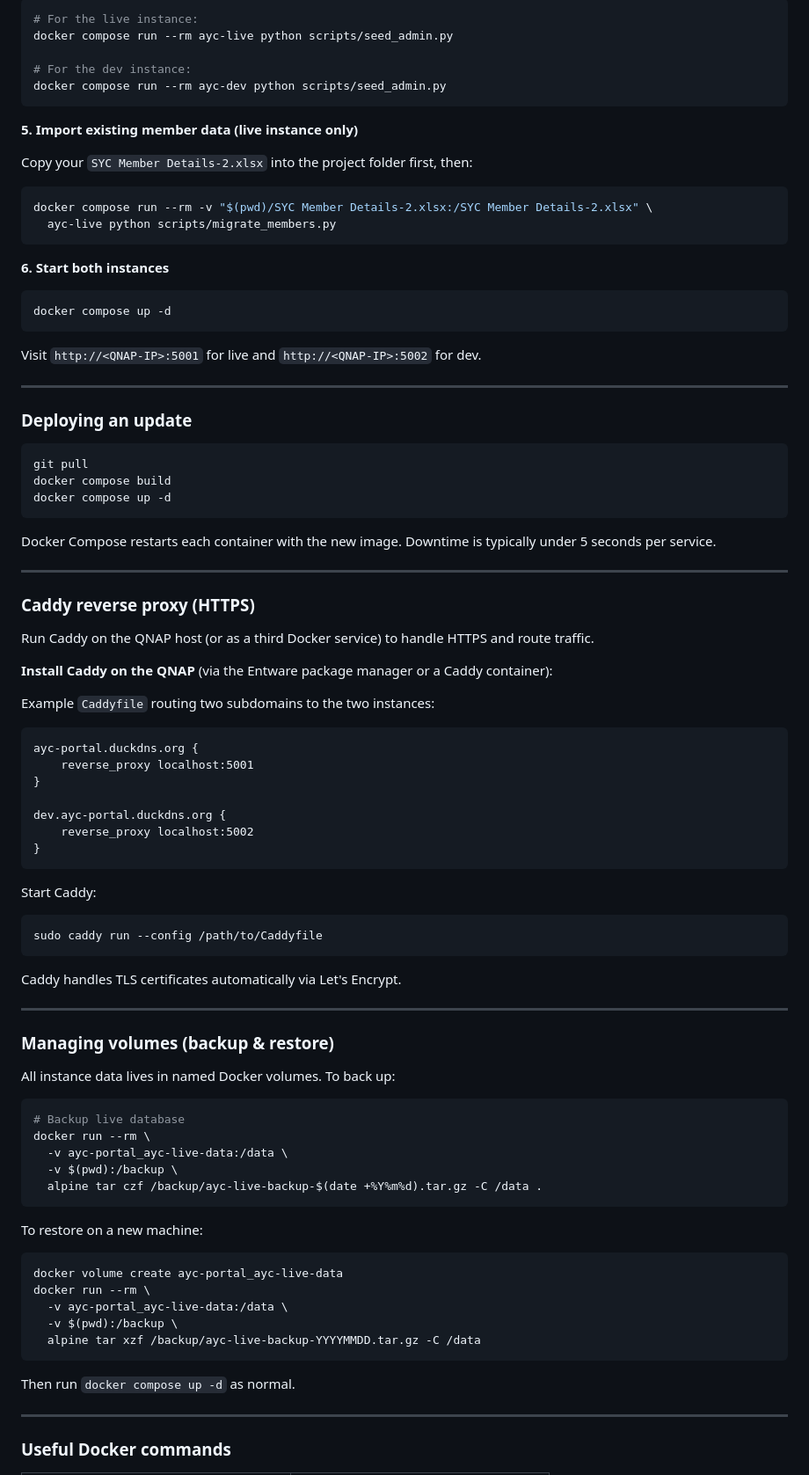
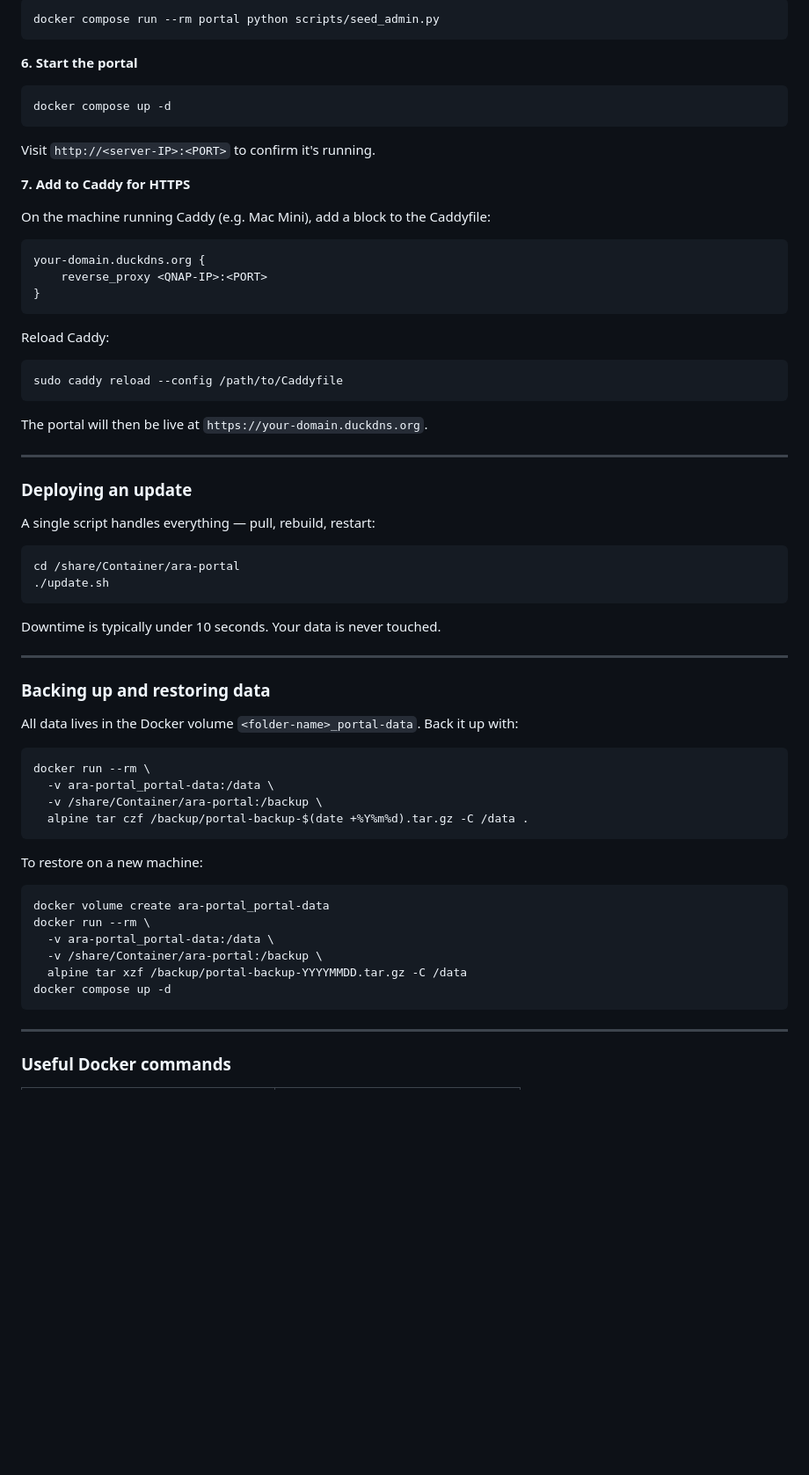
Before and after one commit to nikster2703/ayc-portal, a Markdown page: SETUP.md, the part around one of its changes. Shown at 88% size. Drawn GitHub-style; blank space fills up the shorter version.

````diff
--- a/SETUP.md
+++ b/SETUP.md
@@ -452,87 +501,63 @@ This compiles pysqlcipher3 and installs all Python dependencies. Takes a few min
 ```bash
-# For the live instance:
-docker compose run --rm ayc-live python scripts/seed_admin.py
-
-# For the dev instance:
-docker compose run --rm ayc-dev python scripts/seed_admin.py
+docker compose run --rm portal python scripts/seed_admin.py
 ```
 
-**5. Import existing member data (live instance only)**
-
-Copy your `SYC Member Details-2.xlsx` into the project folder first, then:
-```bash
-docker compose run --rm -v "$(pwd)/SYC Member Details-2.xlsx:/SYC Member Details-2.xlsx" \
-  ayc-live python scripts/migrate_members.py
-```
-
-**6. Start both instances**
+**6. Start the portal**
 ```bash
 docker compose up -d
 ```
 
-Visit `http://<QNAP-IP>:5001` for live and `http://<QNAP-IP>:5002` for dev.
+Visit `http://<server-IP>:<PORT>` to confirm it's running.
+
+**7. Add to Caddy for HTTPS**
+
+On the machine running Caddy (e.g. Mac Mini), add a block to the Caddyfile:
+```
+your-domain.duckdns.org {
+    reverse_proxy <QNAP-IP>:<PORT>
+}
+```
+
+Reload Caddy:
+```bash
+sudo caddy reload --config /path/to/Caddyfile
+```
+
+The portal will then be live at `https://your-domain.duckdns.org`.
 
 ---
 
 ### Deploying an update
 
+A single script handles everything — pull, rebuild, restart:
 ```bash
-git pull
-docker compose build
-docker compose up -d
+cd /share/Container/ara-portal
+./update.sh
 ```
 
-Docker Compose restarts each container with the new image. Downtime is typically under 5 seconds per service.
+Downtime is typically under 10 seconds. Your data is never touched.
 
 ---
 
-### Caddy reverse proxy (HTTPS)
+### Backing up and restoring data
 
-Run Caddy on the QNAP host (or as a third Docker service) to handle HTTPS and route traffic.
-
-**Install Caddy on the QNAP** (via the Entware package manager or a Caddy container):
-
-Example `Caddyfile` routing two subdomains to the two instances:
-```
-ayc-portal.duckdns.org {
-    reverse_proxy localhost:5001
-}
-
-dev.ayc-portal.duckdns.org {
-    reverse_proxy localhost:5002
-}
-```
-
-Start Caddy:
+All data lives in the Docker volume `<folder-name>_portal-data`. Back it up with:
 ```bash
-sudo caddy run --config /path/to/Caddyfile
-```
-
-Caddy handles TLS certificates automatically via Let's Encrypt.
-
----
-
-### Managing volumes (backup & restore)
-
-All instance data lives in named Docker volumes. To back up:
-```bash
-# Backup live database
 docker run --rm \
-  -v ayc-portal_ayc-live-data:/data \
-  -v $(pwd):/backup \
-  alpine tar czf /backup/ayc-live-backup-$(date +%Y%m%d).tar.gz -C /data .
+  -v ara-portal_portal-data:/data \
+  -v /share/Container/ara-portal:/backup \
+  alpine tar czf /backup/portal-backup-$(date +%Y%m%d).tar.gz -C /data .
 ```
 
 To restore on a new machine:
 ```bash
-docker volume create ayc-portal_ayc-live-data
+docker volume create ara-portal_portal-data
 docker run --rm \
-  -v ayc-portal_ayc-live-data:/data \
-  -v $(pwd):/backup \
-  alpine tar xzf /backup/ayc-live-backup-YYYYMMDD.tar.gz -C /data
+  -v ara-portal_portal-data:/data \
+  -v /share/Container/ara-portal:/backup \
+  alpine tar xzf /backup/portal-backup-YYYYMMDD.tar.gz -C /data
+docker compose up -d
 ```
-
-Then run `docker compose up -d` as normal.
 
 ---
 
````
Also changed, not shown: other parts of SETUP.md (+76 -28 lines).
